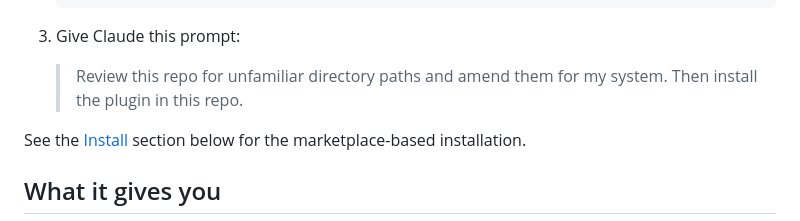
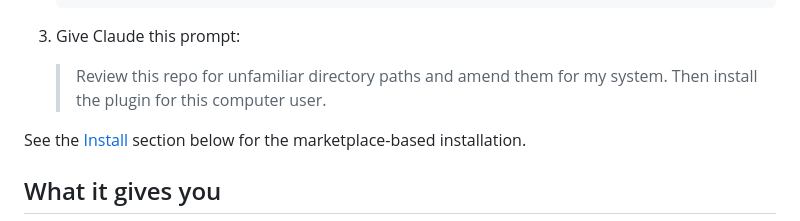
Before and after one commit to cagriy/dev-skills, a Markdown page: README.md, the part around the change. Drawn GitHub-style.

Commit message:
Fix README install prompt: install plugin for the computer user

```diff
--- a/README.md
+++ b/README.md
@@ -21,7 +21,7 @@ There is no application code, no build step, no test suite. The artifact **is**
 
 3. Give Claude this prompt:
 
-   > Review this repo for unfamiliar directory paths and amend them for my system. Then install the plugin in this repo.
+   > Review this repo for unfamiliar directory paths and amend them for my system. Then install the plugin for this computer user.
 
 See the [Install](#install) section below for the marketplace-based installation.
 
```
